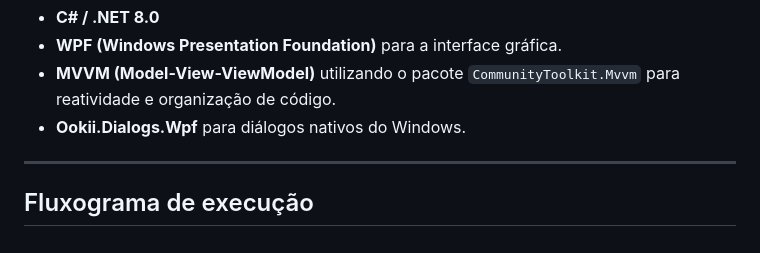
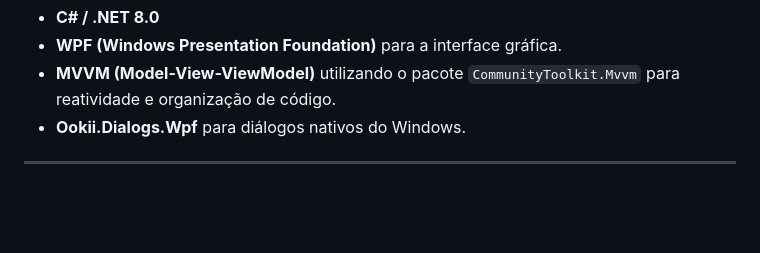
Before and after one commit to LuizmarCardozo/Gameoteca, a Markdown page: README.md, the part around the change. Drawn GitHub-style; blank space fills up the shorter version.

Commit message:
Remove execution flow diagram section from README
Removed the execution flow diagram section from the README.

```diff
--- a/README.md
+++ b/README.md
@@ -64,4 +64,3 @@ A Gameoteca foi desenvolvida focando em performance e arquitetura limpa:
 * **Ookii.Dialogs.Wpf** para diálogos nativos do Windows.
 
 ---
-## Fluxograma de execução
```
